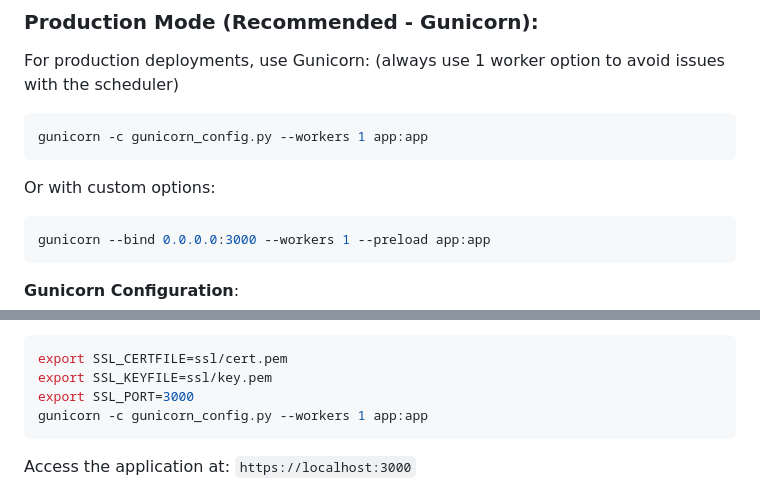
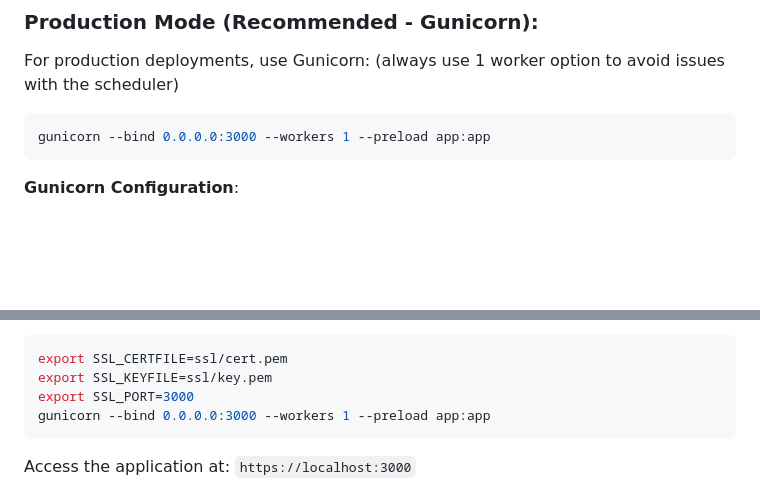
Before and after one commit to nickmyku/italian-job, a Markdown page: README.md, 2 parts joined by grey strips. Drawn GitHub-style; blank space fills up the shorter version.

Commit message:
Update README.md
fixed unicorn documentation

````diff
--- a/README.md
+++ b/README.md
@@ -232,12 +232,6 @@ python test_destination.py
 For production deployments, use Gunicorn: (always use 1 worker option to avoid issues with the scheduler)
 
 ```bash
-gunicorn -c gunicorn_config.py --workers 1 app:app
-```
-
-Or with custom options:
-
-```bash
 gunicorn --bind 0.0.0.0:3000 --workers 1 --preload app:app
 ```
 
@@ -294,7 +288,7 @@ Then set environment variables and start Gunicorn:
 export SSL_CERTFILE=ssl/cert.pem
 export SSL_KEYFILE=ssl/key.pem
 export SSL_PORT=3000
-gunicorn -c gunicorn_config.py --workers 1 app:app
+gunicorn --bind 0.0.0.0:3000 --workers 1 --preload app:app
 ```
 
 Access the application at: `https://localhost:3000`
````
